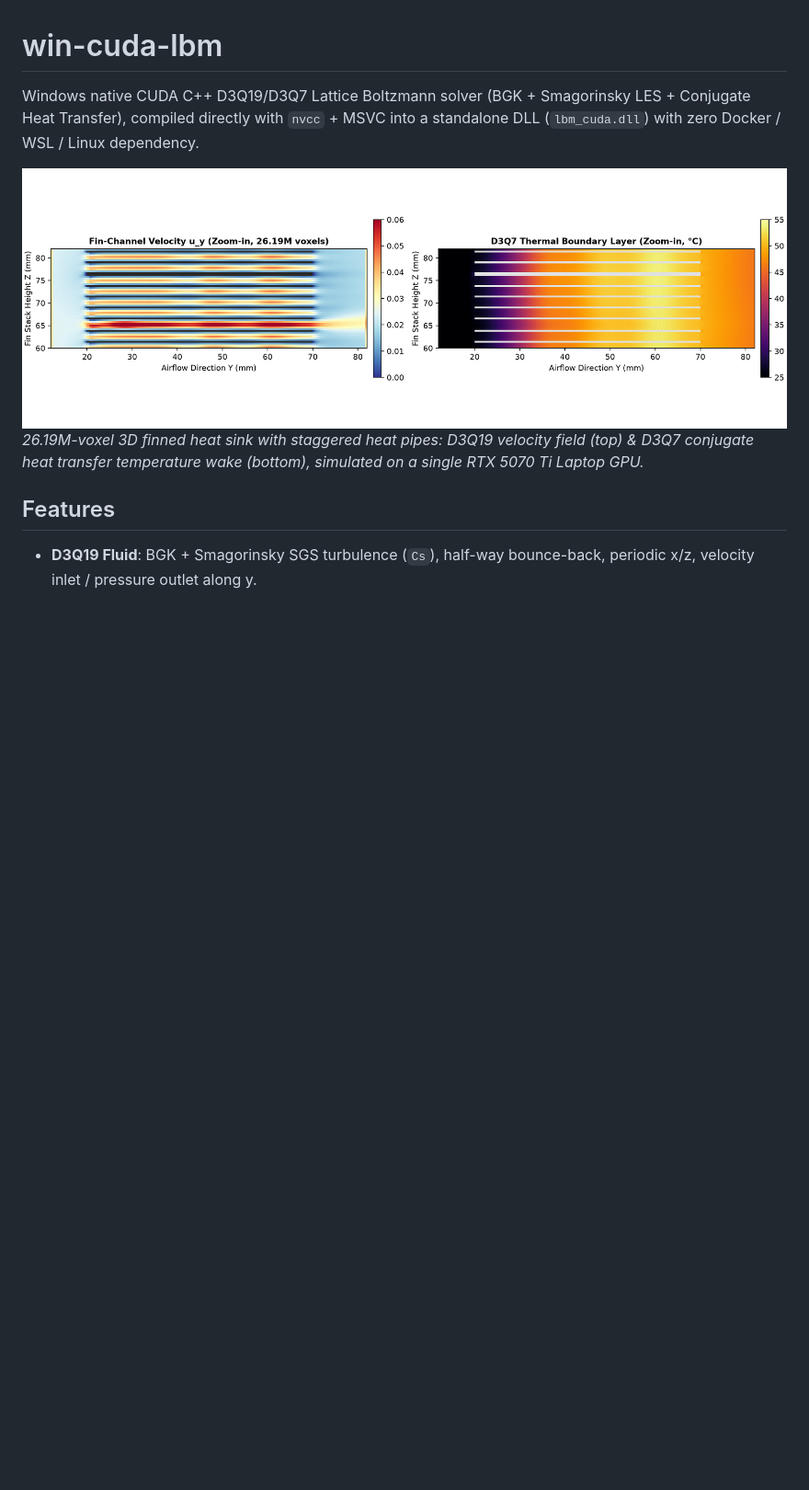
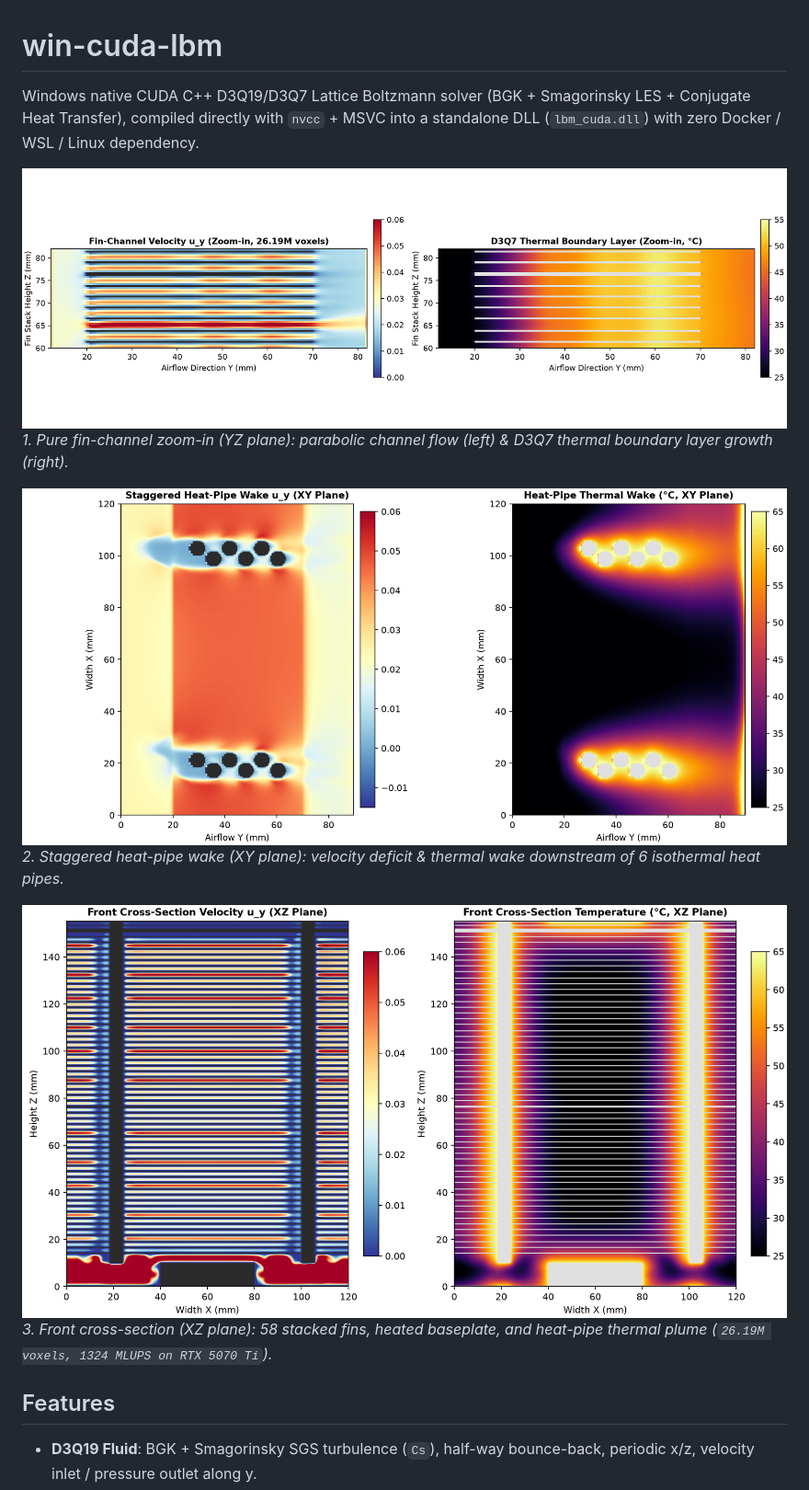
Before and after one commit to QWQZhangErHao/win-cuda-lbm, a Markdown page: README.md, the part around the change. Shown at 92% size. Drawn GitHub-style; pictures changed too: assets/heatsink_front_xz.png (added), assets/heatsink_pipe_wake.png (added), assets/heatsink_thermal_demo.png; blank space fills up the shorter version.

Commit message:
docs: add symmetric dual-bank heat-pipe 3-view visualizations to README

```diff
--- a/README.md
+++ b/README.md
@@ -2,8 +2,14 @@
 
 Windows native CUDA C++ D3Q19/D3Q7 Lattice Boltzmann solver (BGK + Smagorinsky LES + Conjugate Heat Transfer), compiled directly with `nvcc` + MSVC into a standalone DLL (`lbm_cuda.dll`) with zero Docker / WSL / Linux dependency.
 
-![3D Finned Heat Sink Flow and Thermal Simulation](assets/heatsink_thermal_demo.png)
-*26.19M-voxel 3D finned heat sink with staggered heat pipes: D3Q19 velocity field (top) & D3Q7 conjugate heat transfer temperature wake (bottom), simulated on a single RTX 5070 Ti Laptop GPU.*
+![Fin-Channel Flow and Thermal Boundary Layer](assets/heatsink_thermal_demo.png)
+*1. Pure fin-channel zoom-in (YZ plane): parabolic channel flow (left) & D3Q7 thermal boundary layer growth (right).*
+
+![Staggered Heat-Pipe Wake](assets/heatsink_pipe_wake.png)
+*2. Staggered heat-pipe wake (XY plane): velocity deficit & thermal wake downstream of 6 isothermal heat pipes.*
+
+![Front Cross-Section](assets/heatsink_front_xz.png)
+*3. Front cross-section (XZ plane): 58 stacked fins, heated baseplate, and heat-pipe thermal plume (`26.19M voxels, 1324 MLUPS on RTX 5070 Ti`).*
 
 ## Features
 
```
Also changed, not shown: 1 other file.
